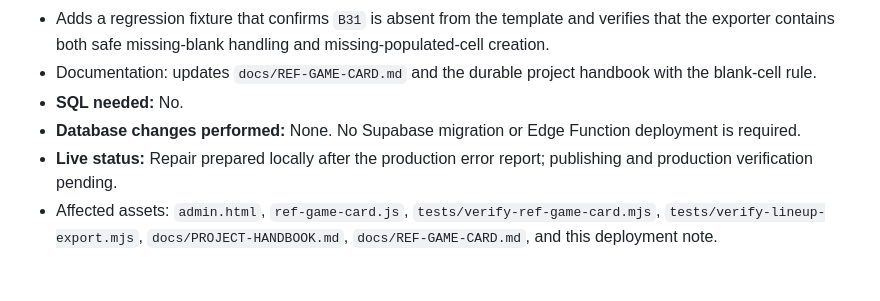
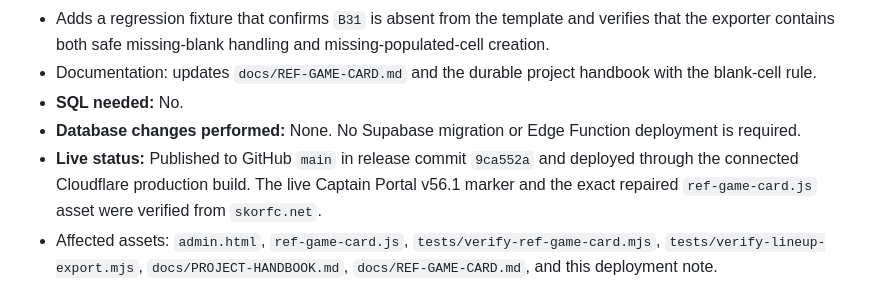
Before and after one commit to skorsolutions/skor-fc-site, a Markdown page: docs/deployment-notes.md, the part around the change. Rendered like a GitHub page.

Commit message:
Document v56.1 production verification
Record the v56.1 GitHub release commit and successful production verification of the Captain Portal build marker and repaired referee-card JavaScript asset.

```diff
--- a/docs/deployment-notes.md
+++ b/docs/deployment-notes.md
@@ -7,7 +7,7 @@
 - Documentation: updates `docs/REF-GAME-CARD.md` and the durable project handbook with the blank-cell rule.
 - **SQL needed:** No.
 - **Database changes performed:** None. No Supabase migration or Edge Function deployment is required.
-- **Live status:** Repair prepared locally after the production error report; publishing and production verification pending.
+- **Live status:** Published to GitHub `main` in release commit `9ca552a` and deployed through the connected Cloudflare production build. The live Captain Portal v56.1 marker and the exact repaired `ref-game-card.js` asset were verified from `skorfc.net`.
 - Affected assets: `admin.html`, `ref-game-card.js`, `tests/verify-ref-game-card.mjs`, `tests/verify-lineup-export.mjs`, `docs/PROJECT-HANDBOOK.md`, `docs/REF-GAME-CARD.md`, and this deployment note.
 
 ## v56.0 — Referee game-card print and Excel export
```
